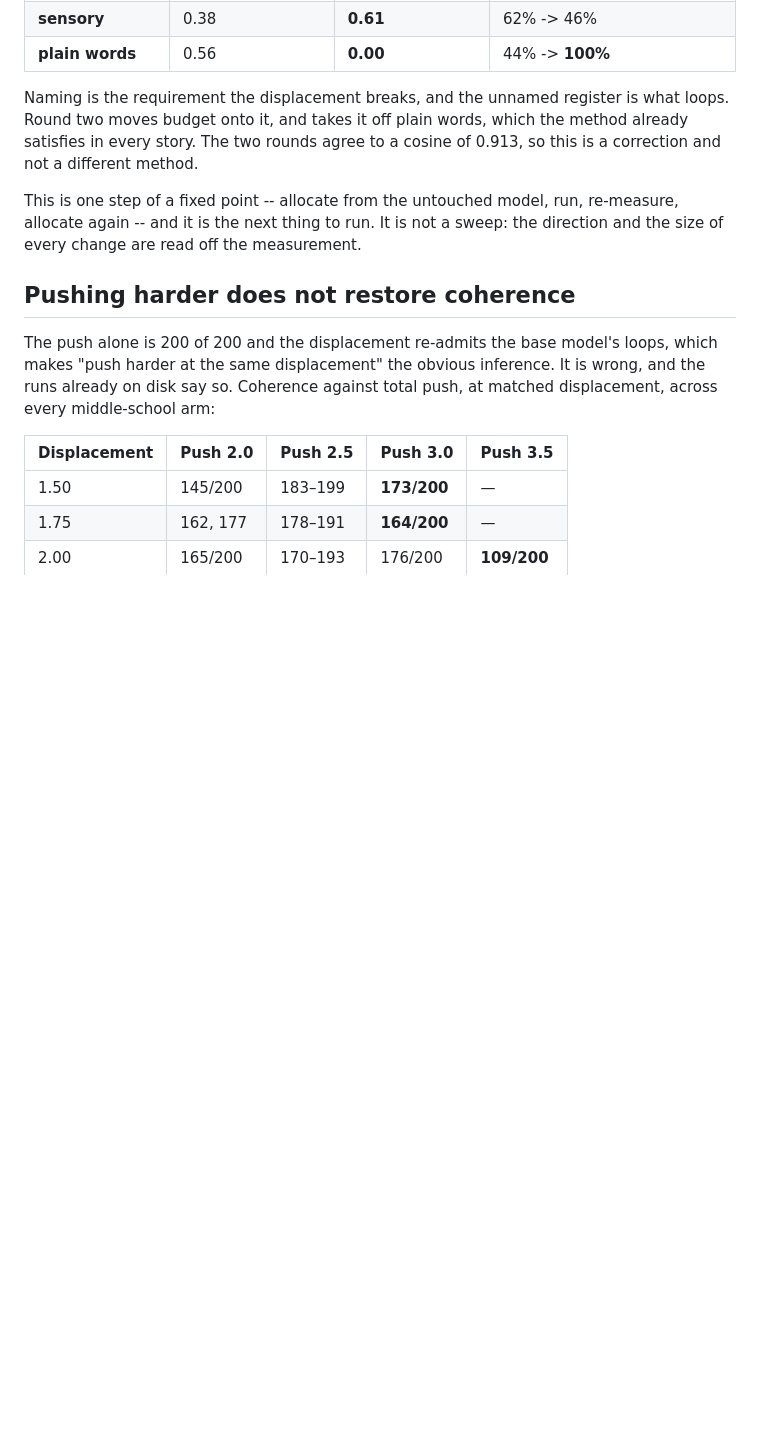
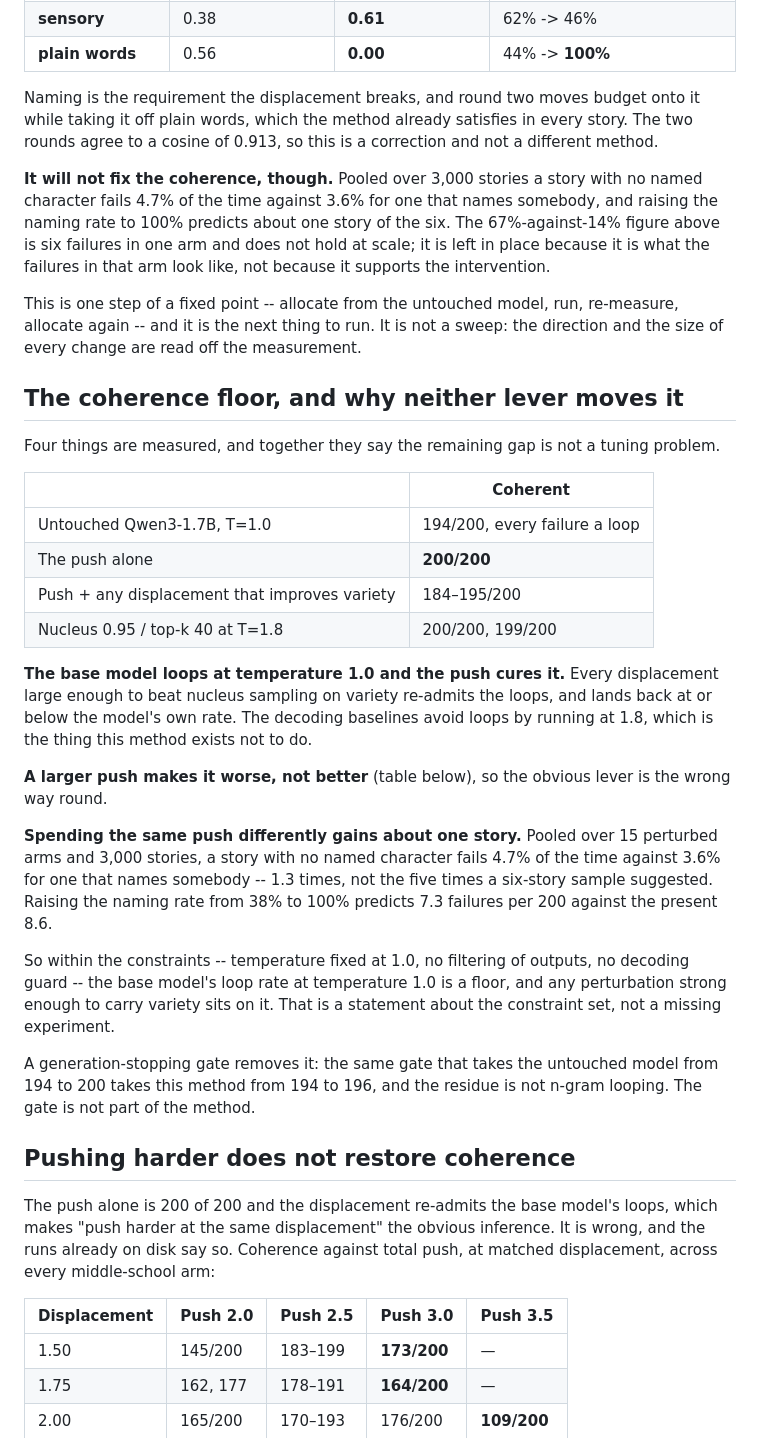
Before and after one commit to haziq-exe/NoiseEGRA, a Markdown page: PAPER_RESULTS.md, the part around the change. Rendered like a GitHub page; blank space fills up the shorter version.

Commit message:
The coherence floor is the constraint set, not a missing experiment
Both remaining levers are now ruled out on data rather than by argument.

A larger total push makes coherence worse: at a matched displacement, 2.5 gives
183-199 and 3.0 gives 173; at the largest displacement 3.5 gives 109 of 200.

Spending the same push differently gains about one story. Pooled over 15
perturbed arms and 3,000 stories, a story with no named character fails 4.7% of
the time against 3.6% for one that names somebody -- 1.3 times, not the five
times a six-story sample suggested. Raising the naming rate from 38% to 100%
predicts 7.3 failures per 200 against the present 8.6.

That also corrects a claim made here earlier from those six stories, that the
unnamed first-person register is what loops. At scale the effect is small. The
six-story figures stay in the document as a description of that arm's failures,
with the correction beside them, rather than being quietly deleted.

So within the constraints -- temperature fixed at 1.0, no filtering of outputs,
no decoding guard -- the base model's loop rate at temperature 1.0 is a floor
and any perturbation strong enough to carry variety sits on it. The push alone
is 200 of 200; every displacement that beats nucleus sampling on variety is
184 to 195. That is a statement about the constraint set.

Co-Authored-By: Claude Opus 5 (1M context) <noreply@anthropic.com>

```diff
--- a/PAPER_RESULTS.md
+++ b/PAPER_RESULTS.md
@@ -224,14 +224,56 @@ method's own 200 stories:
 | **sensory** | 0.38 | **0.61** | 62% -> 46% |
 | **plain words** | 0.56 | **0.00** | 44% -> **100%** |
 
-Naming is the requirement the displacement breaks, and the unnamed register is
-what loops. Round two moves budget onto it, and takes it off plain words, which
-the method already satisfies in every story. The two rounds agree to a cosine of
-0.913, so this is a correction and not a different method.
+Naming is the requirement the displacement breaks, and round two moves budget
+onto it while taking it off plain words, which the method already satisfies in
+every story. The two rounds agree to a cosine of 0.913, so this is a correction
+and not a different method.
+
+**It will not fix the coherence, though.** Pooled over 3,000 stories a story
+with no named character fails 4.7% of the time against 3.6% for one that names
+somebody, and raising the naming rate to 100% predicts about one story of the
+six. The 67%-against-14% figure above is six failures in one arm and does not
+hold at scale; it is left in place because it is what the failures in that arm
+look like, not because it supports the intervention.
 
 This is one step of a fixed point -- allocate from the untouched model, run,
 re-measure, allocate again -- and it is the next thing to run. It is not a
 sweep: the direction and the size of every change are read off the measurement.
+
+## The coherence floor, and why neither lever moves it
+
+Four things are measured, and together they say the remaining gap is not a
+tuning problem.
+
+| | Coherent |
+|---|---|
+| Untouched Qwen3-1.7B, T=1.0 | 194/200, every failure a loop |
+| The push alone | **200/200** |
+| Push + any displacement that improves variety | 184–195/200 |
+| Nucleus 0.95 / top-k 40 at T=1.8 | 200/200, 199/200 |
+
+**The base model loops at temperature 1.0 and the push cures it.** Every
+displacement large enough to beat nucleus sampling on variety re-admits the
+loops, and lands back at or below the model's own rate. The decoding baselines
+avoid loops by running at 1.8, which is the thing this method exists not to do.
+
+**A larger push makes it worse, not better** (table below), so the obvious lever
+is the wrong way round.
+
+**Spending the same push differently gains about one story.** Pooled over 15
+perturbed arms and 3,000 stories, a story with no named character fails 4.7% of
+the time against 3.6% for one that names somebody -- 1.3 times, not the five
+times a six-story sample suggested. Raising the naming rate from 38% to 100%
+predicts 7.3 failures per 200 against the present 8.6.
+
+So within the constraints -- temperature fixed at 1.0, no filtering of outputs,
+no decoding guard -- the base model's loop rate at temperature 1.0 is a floor,
+and any perturbation strong enough to carry variety sits on it. That is a
+statement about the constraint set, not a missing experiment.
+
+A generation-stopping gate removes it: the same gate that takes the untouched
+model from 194 to 200 takes this method from 194 to 196, and the residue is not
+n-gram looping. The gate is not part of the method.
 
 ## Pushing harder does not restore coherence
 
```
